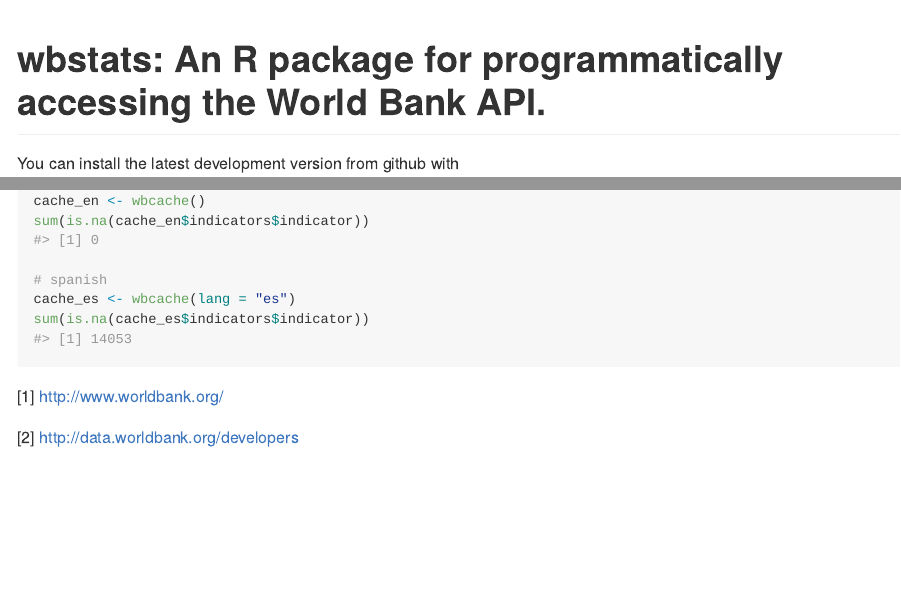
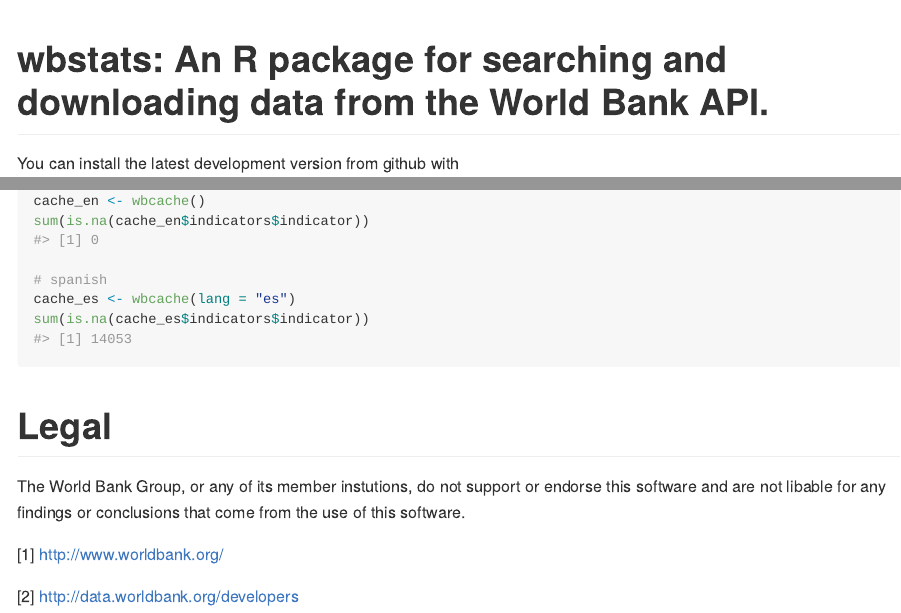
Before and after one commit to gshs-ornl/wbstats, an R Markdown document (README.Rmd): the page in a window 1100 px wide, from its top, and a second part further down, joined at a grey line. The pictures show the output file README.md that the author committed with the source, drawn offline in the style of GitHub.

Commit message:
add in world bank legal

````diff
--- a/README.Rmd
+++ b/README.Rmd
@@ -14,7 +14,7 @@
 )
 ```
 
-# wbstats: An R package for programmatically accessing the World Bank API.
+# wbstats: An R package for searching and downloading data from the World Bank API.
 
 
 You can install the latest development version from github with
@@ -259,3 +259,7 @@
 cache_es <- wbcache(lang = "es")
 sum(is.na(cache_es$indicators$indicator))
 ```
+
+
+# Legal
+The World Bank Group, or any of its member instutions, do not support or endorse this software and are not libable for any findings or conclusions that come from the use of this software.
````
Also changed, not shown: README.md.
